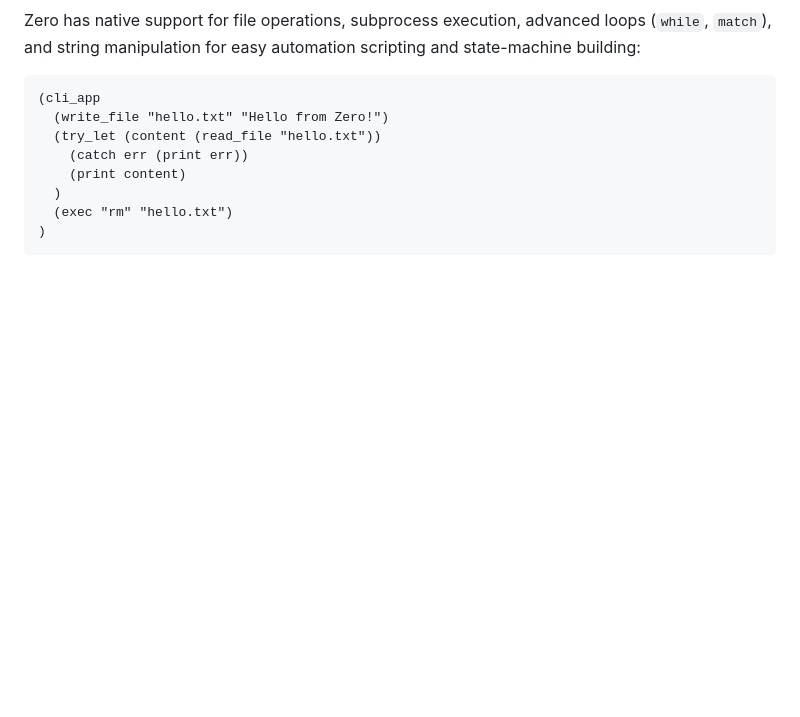
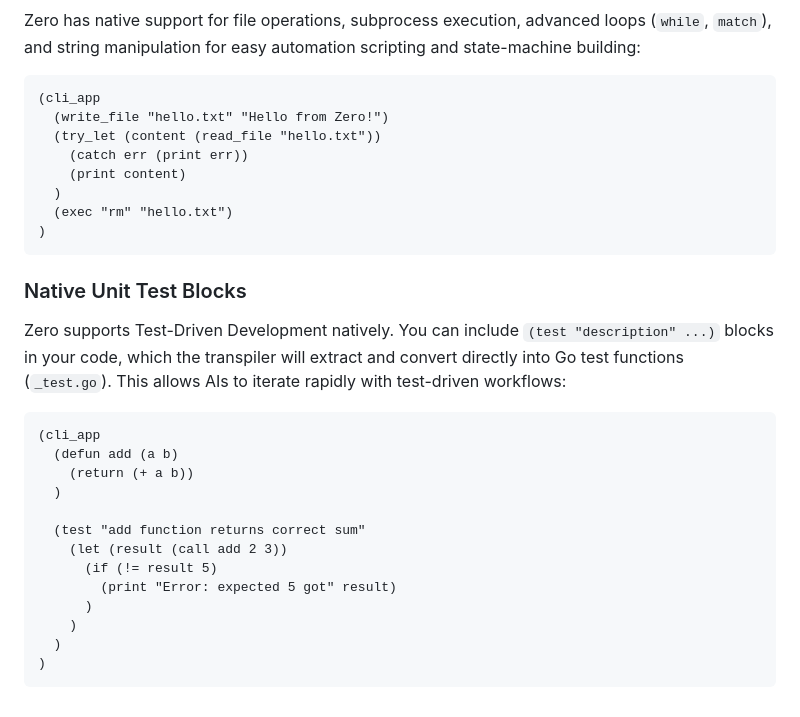
Before and after one commit to howlcipher/zero, a Markdown page: README.md, the part around the change. Drawn GitHub-style; blank space fills up the shorter version.

Commit message:
docs: add native unit test blocks to readme

````diff
--- a/README.md
+++ b/README.md
@@ -211,3 +211,23 @@ Zero has native support for file operations, subprocess execution, advanced loop
   (exec "rm" "hello.txt")
 )
 ```
+
+### Native Unit Test Blocks
+
+Zero supports Test-Driven Development natively. You can include `(test "description" ...)` blocks in your code, which the transpiler will extract and convert directly into Go test functions (`_test.go`). This allows AIs to iterate rapidly with test-driven workflows:
+
+```lisp
+(cli_app
+  (defun add (a b)
+    (return (+ a b))
+  )
+
+  (test "add function returns correct sum"
+    (let (result (call add 2 3))
+      (if (!= result 5)
+        (print "Error: expected 5 got" result)
+      )
+    )
+  )
+)
+```
````
